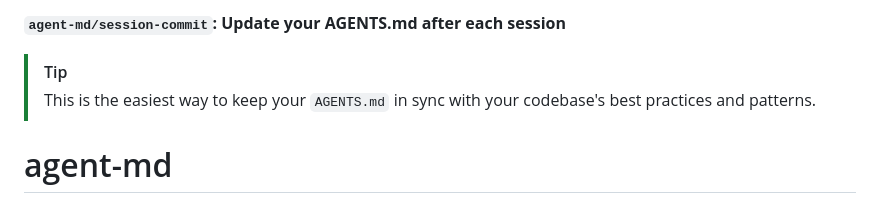
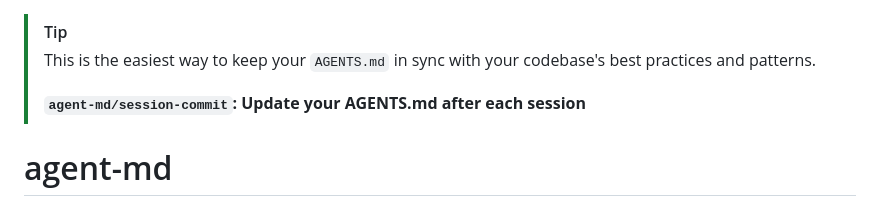
Before and after one commit to Olshansk/agent-md, a Markdown page: README.md, the part around the change. GitHub-like rendering.

Commit message:
Fix formatting of AGENTS.md update tip

```diff
--- a/README.md
+++ b/README.md
@@ -1,7 +1,7 @@
-**`agent-md/session-commit`: Update your AGENTS.md after each session**
-
 > [!TIP]
 > This is the easiest way to keep your `AGENTS.md` in sync with your codebase's best practices and patterns.
+>
+> **`agent-md/session-commit`: Update your AGENTS.md after each session**
 
 # agent-md <!-- omit in toc -->
 
```
